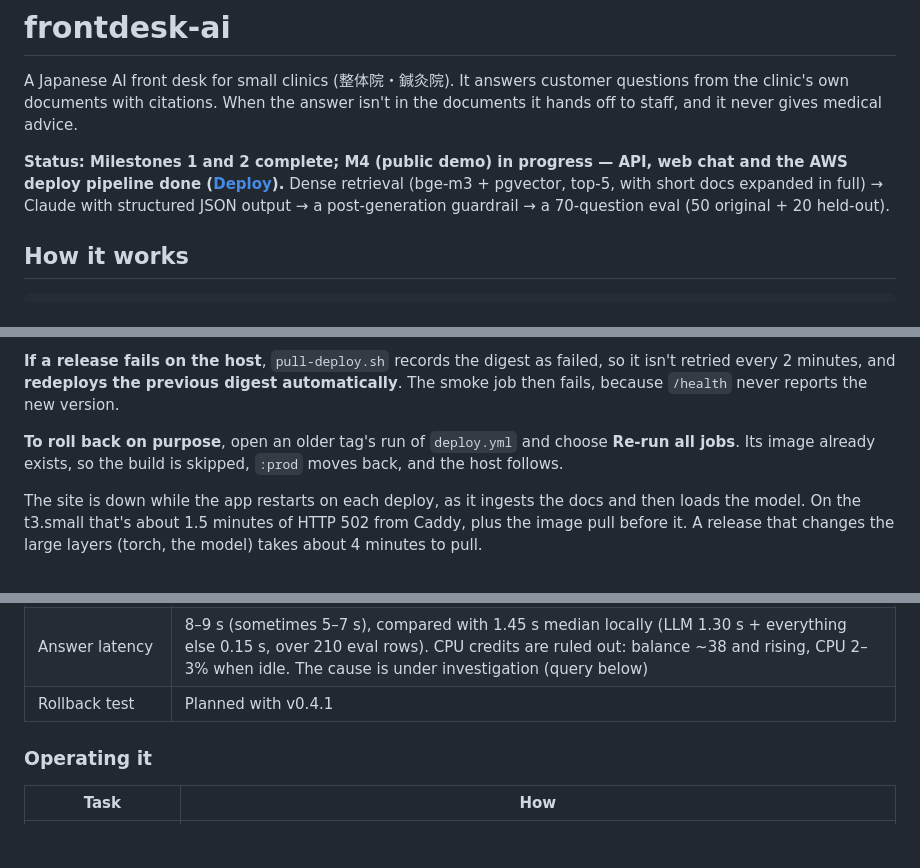
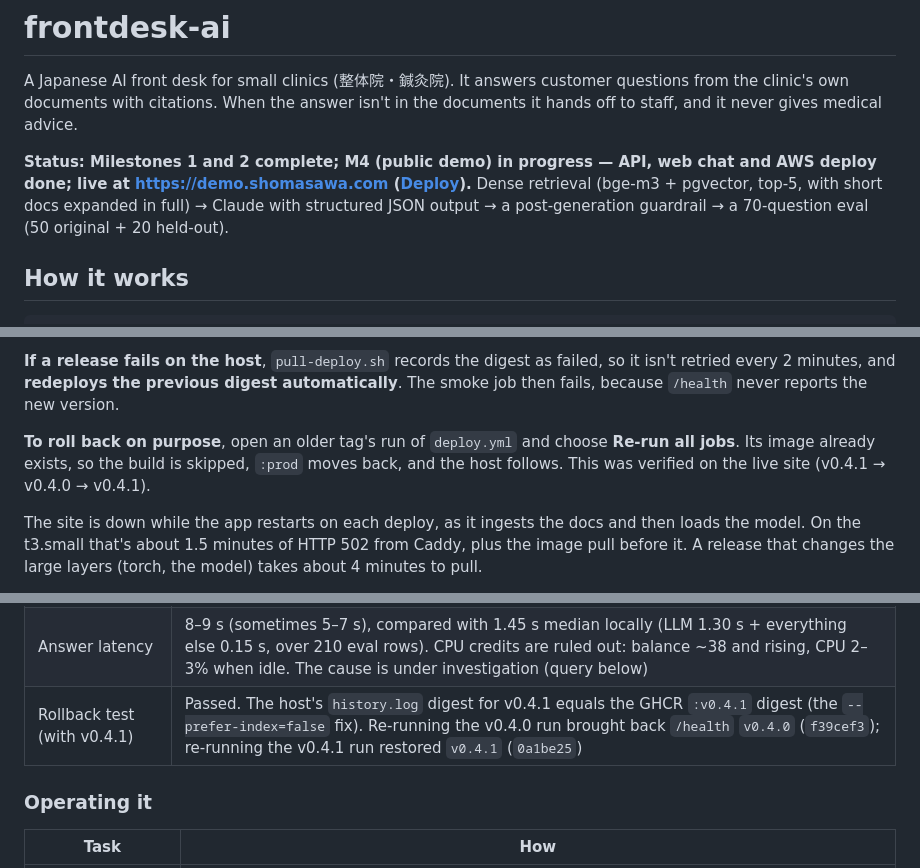
Before and after one commit to shomas383/frontdesk-ai, a Markdown page: README.md, 3 parts joined by grey strips. Rendered like a GitHub page; blank space fills up the shorter version.

```diff
--- a/README.md
+++ b/README.md
@@ -2,7 +2,7 @@
 
 A Japanese AI front desk for small clinics (整体院・鍼灸院). It answers customer questions from the clinic's own documents with citations. When the answer isn't in the documents it hands off to staff, and it never gives medical advice.
 
-**Status: Milestones 1 and 2 complete; M4 (public demo) in progress — API, web chat and the AWS deploy pipeline done ([Deploy](#deploy-aws)).** Dense retrieval (bge-m3 + pgvector, top-5, with short docs expanded in full) → Claude with structured JSON output → a post-generation guardrail → a 70-question eval (50 original + 20 held-out).
+**Status: Milestones 1 and 2 complete; M4 (public demo) in progress — API, web chat and AWS deploy done; live at https://demo.shomasawa.com ([Deploy](#deploy-aws)).** Dense retrieval (bge-m3 + pgvector, top-5, with short docs expanded in full) → Claude with structured JSON output → a post-generation guardrail → a 70-question eval (50 original + 20 held-out).
 
 ## How it works
 
@@ -280,7 +280,7 @@ git tag v0.4.1 && git push origin v0.4.1
 
 **If a release fails on the host**, `pull-deploy.sh` records the digest as failed, so it isn't retried every 2 minutes, and **redeploys the previous digest automatically**. The smoke job then fails, because `/health` never reports the new version.
 
-**To roll back on purpose**, open an older tag's run of `deploy.yml` and choose **Re-run all jobs**. Its image already exists, so the build is skipped, `:prod` moves back, and the host follows.
+**To roll back on purpose**, open an older tag's run of `deploy.yml` and choose **Re-run all jobs**. Its image already exists, so the build is skipped, `:prod` moves back, and the host follows. This was verified on the live site (v0.4.1 → v0.4.0 → v0.4.1).
 
 The site is down while the app restarts on each deploy, as it ingests the docs and then loads the model. On the t3.small that's about 1.5 minutes of HTTP 502 from Caddy, plus the image pull before it. A release that changes the large layers (torch, the model) takes about 4 minutes to pull.
 
@@ -298,7 +298,7 @@ The site is down while the app restarts on each deploy, as it ingests the docs a
 | Per-IP limit | 11 parallel `POST /chat` from one IP: 10× 200 and 1× 429 (`Retry-After: 51`). A person in a browser can't trigger it, since each answer takes several seconds |
 | Stop / start | Back ~2.5 min after start (boot, ingest, uvicorn), with no redeploy; same Elastic IP, certificate still valid |
 | Answer latency | 8–9 s (sometimes 5–7 s), compared with 1.45 s median locally (LLM 1.30 s + everything else 0.15 s, over 210 eval rows). CPU credits are ruled out: balance ~38 and rising, CPU 2–3% when idle. The cause is under investigation (query below) |
-| Rollback test | Planned with v0.4.1 |
+| Rollback test (with v0.4.1) | Passed. The host's `history.log` digest for v0.4.1 equals the GHCR `:v0.4.1` digest (the `--prefer-index=false` fix). Re-running the v0.4.0 run brought back `/health` `v0.4.0` (`f39cef3`); re-running the v0.4.1 run restored `v0.4.1` (`0a1be25`) |
 
 ### Operating it
 
```
Also changed, not shown: CLAUDE.md (+7 -3 lines).
